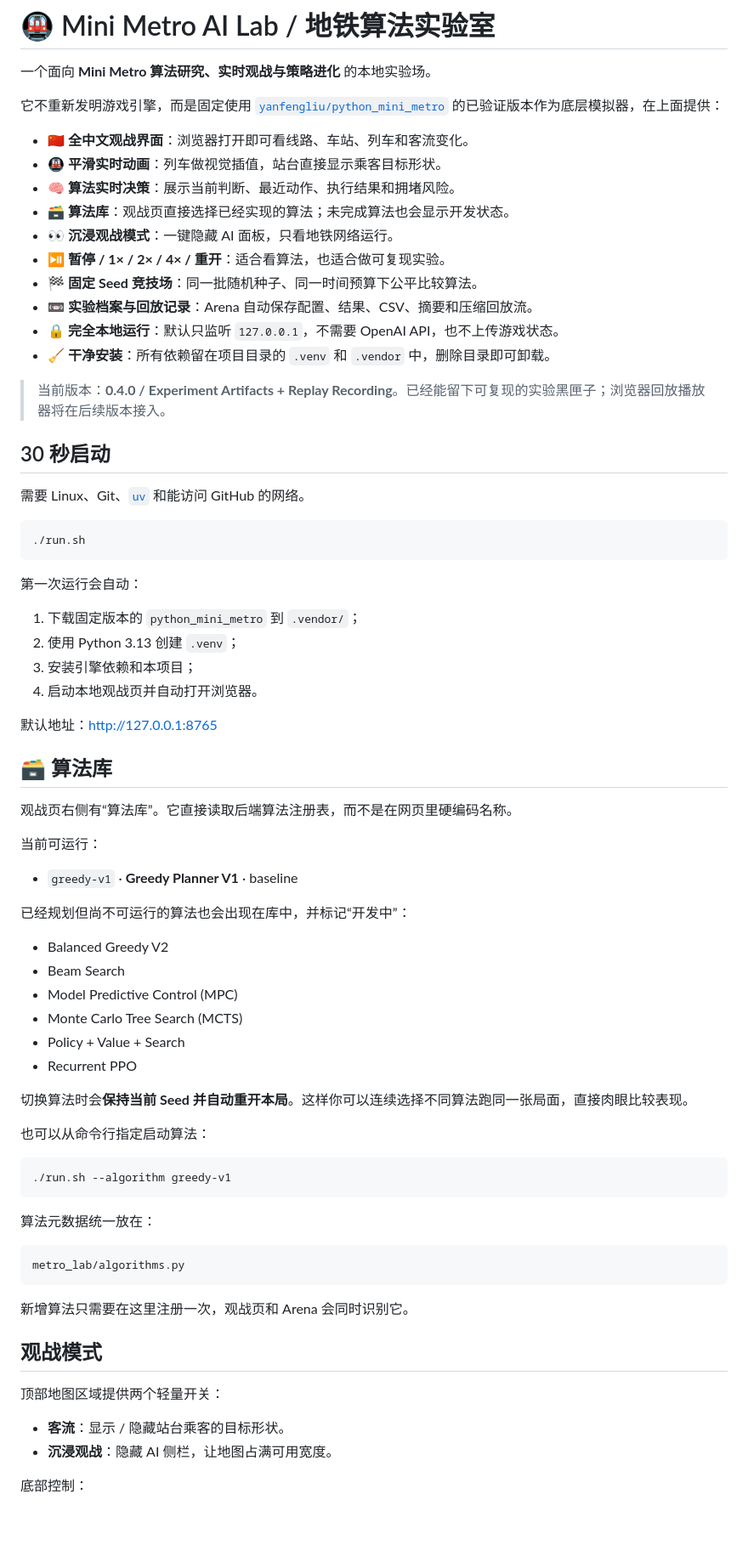
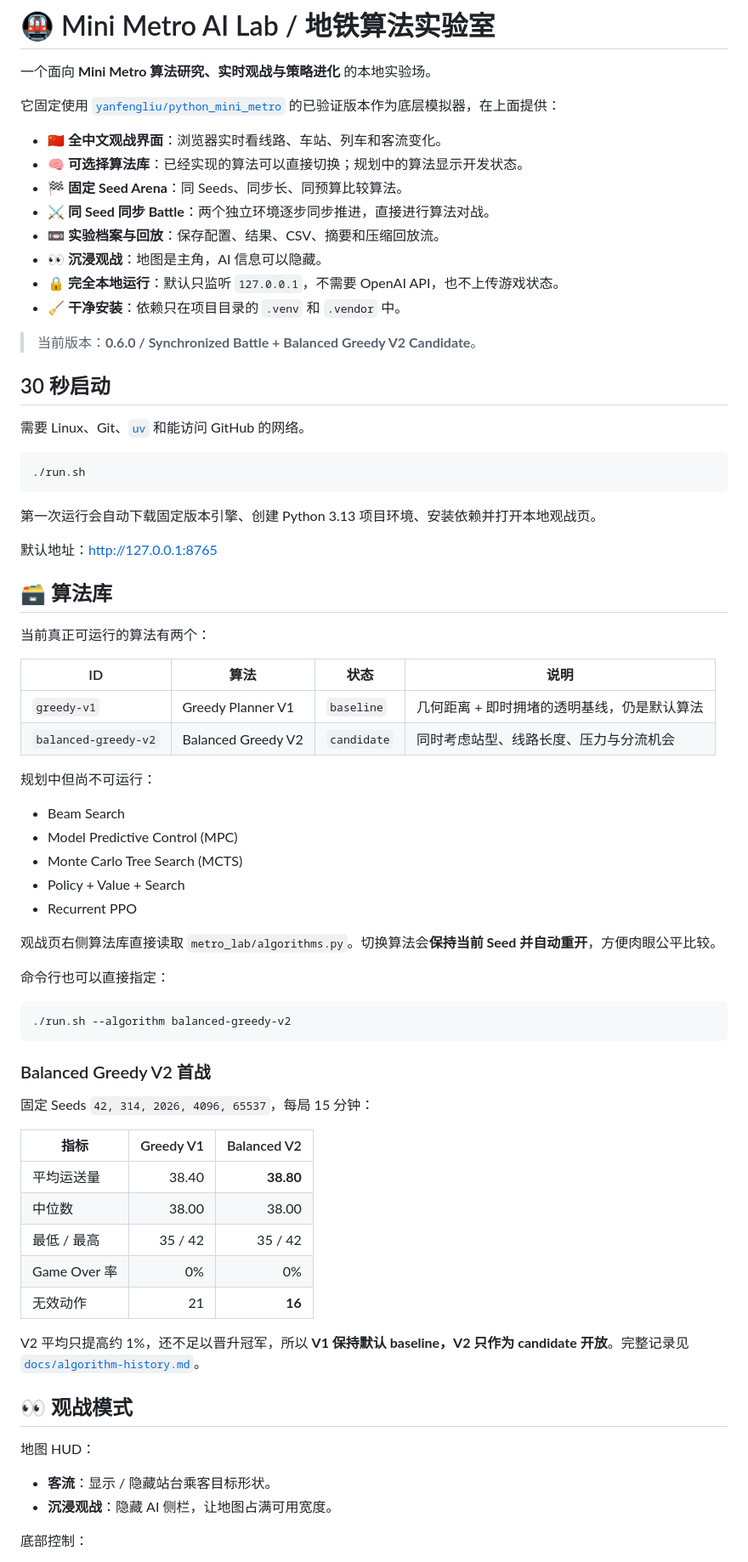
Before and after one commit to feiguang50-hub/mini-metro-ai-lab, a Markdown page: README.md, the part around one of its changes. Shown at 85% size. GitHub-like rendering; blank space fills up the shorter version.

````diff
--- a/README.md
+++ b/README.md
@@ -2,20 +2,18 @@
 
 一个面向 **Mini Metro 算法研究、实时观战与策略进化** 的本地实验场。
 
-它不重新发明游戏引擎，而是固定使用 [`yanfengliu/python_mini_metro`](https://github.com/yanfengliu/python_mini_metro) 的已验证版本作为底层模拟器，在上面提供：
+它固定使用 [`yanfengliu/python_mini_metro`](https://github.com/yanfengliu/python_mini_metro) 的已验证版本作为底层模拟器，在上面提供：
 
-- 🇨🇳 **全中文观战界面**：浏览器打开即可看线路、车站、列车和客流变化。
-- 🚇 **平滑实时动画**：列车做视觉插值，站台直接显示乘客目标形状。
-- 🧠 **算法实时决策**：展示当前判断、最近动作、执行结果和拥堵风险。
-- 🗃️ **算法库**：观战页直接选择已经实现的算法；未完成算法也会显示开发状态。
-- 👀 **沉浸观战模式**：一键隐藏 AI 面板，只看地铁网络运行。
-- ⏯️ **暂停 / 1× / 2× / 4× / 重开**：适合看算法，也适合做可复现实验。
-- 🏁 **固定 Seed 竞技场**：同一批随机种子、同一时间预算下公平比较算法。
-- 📼 **实验档案与回放记录**：Arena 自动保存配置、结果、CSV、摘要和压缩回放流。
+- 🇨🇳 **全中文观战界面**：浏览器实时看线路、车站、列车和客流变化。
+- 🧠 **可选择算法库**：已经实现的算法可以直接切换；规划中的算法显示开发状态。
+- 🏁 **固定 Seed Arena**：同 Seeds、同步长、同预算比较算法。
+- ⚔️ **同 Seed 同步 Battle**：两个独立环境逐步同步推进，直接进行算法对战。
+- 📼 **实验档案与回放**：保存配置、结果、CSV、摘要和压缩回放流。
+- 👀 **沉浸观战**：地图是主角，AI 信息可以隐藏。
 - 🔒 **完全本地运行**：默认只监听 `127.0.0.1`，不需要 OpenAI API，也不上传游戏状态。
-- 🧹 **干净安装**：所有依赖留在项目目录的 `.venv` 和 `.vendor` 中，删除目录即可卸载。
+- 🧹 **干净安装**：依赖只在项目目录的 `.venv` 和 `.vendor` 中。
 
-> 当前版本：**0.4.0 / Experiment Artifacts + Replay Recording**。已经能留下可复现的实验黑匣子；浏览器回放播放器将在后续版本接入。
+> 当前版本：**0.6.0 / Synchronized Battle + Balanced Greedy V2 Candidate**。
 
 ## 30 秒启动
 
@@ -25,53 +23,54 @@
 ./run.sh
 ```
 
-第一次运行会自动：
-
-1. 下载固定版本的 `python_mini_metro` 到 `.vendor/`；
-2. 使用 Python 3.13 创建 `.venv`；
-3. 安装引擎依赖和本项目；
-4. 启动本地观战页并自动打开浏览器。
+第一次运行会自动下载固定版本引擎、创建 Python 3.13 项目环境、安装依赖并打开本地观战页。
 
 默认地址：<http://127.0.0.1:8765>
 
 ## 🗃️ 算法库
 
-观战页右侧有“算法库”。它直接读取后端算法注册表，而不是在网页里硬编码名称。
+当前真正可运行的算法有两个：
 
-当前可运行：
+| ID | 算法 | 状态 | 说明 |
+| --- | --- | --- | --- |
+| `greedy-v1` | Greedy Planner V1 | `baseline` | 几何距离 + 即时拥堵的透明基线，仍是默认算法 |
+| `balanced-greedy-v2` | Balanced Greedy V2 | `candidate` | 同时考虑站型、线路长度、压力与分流机会 |
 
-- `greedy-v1` · **Greedy Planner V1** · baseline
+规划中但尚不可运行：
 
-已经规划但尚不可运行的算法也会出现在库中，并标记“开发中”：
-
-- Balanced Greedy V2
 - Beam Search
 - Model Predictive Control (MPC)
 - Monte Carlo Tree Search (MCTS)
 - Policy + Value + Search
 - Recurrent PPO
 
-切换算法时会**保持当前 Seed 并自动重开本局**。这样你可以连续选择不同算法跑同一张局面，直接肉眼比较表现。
+观战页右侧算法库直接读取 `metro_lab/algorithms.py`。切换算法会**保持当前 Seed 并自动重开**，方便肉眼公平比较。
 
-也可以从命令行指定启动算法：
+命令行也可以直接指定：
 
 ```bash
-./run.sh --algorithm greedy-v1
+./run.sh --algorithm balanced-greedy-v2
 ```
 
-算法元数据统一放在：
+### Balanced Greedy V2 首战
 
-```text
-metro_lab/algorithms.py
-```
+固定 Seeds `42, 314, 2026, 4096, 65537`，每局 15 分钟：
 
-新增算法只需要在这里注册一次，观战页和 Arena 会同时识别它。
+| 指标 | Greedy V1 | Balanced V2 |
+| --- | ---: | ---: |
+| 平均运送量 | 38.40 | **38.80** |
+| 中位数 | 38.00 | 38.00 |
+| 最低 / 最高 | 35 / 42 | 35 / 42 |
+| Game Over 率 | 0% | 0% |
+| 无效动作 | 21 | **16** |
 
-## 观战模式
+V2 平均只提高约 1%，还不足以晋升冠军，所以 **V1 保持默认 baseline，V2 只作为 candidate 开放**。完整记录见 [`docs/algorithm-history.md`](docs/algorithm-history.md)。
 
-顶部地图区域提供两个轻量开关：
+## 👀 观战模式
 
-- **客流**：显示 / 隐藏站台乘客的目标形状。
+地图 HUD：
+
+- **客流**：显示 / 隐藏站台乘客目标形状。
 - **沉浸观战**：隐藏 AI 侧栏，让地图占满可用宽度。
 
 底部控制：
````
Also changed, not shown: other parts of README.md (+92 -116 lines).
